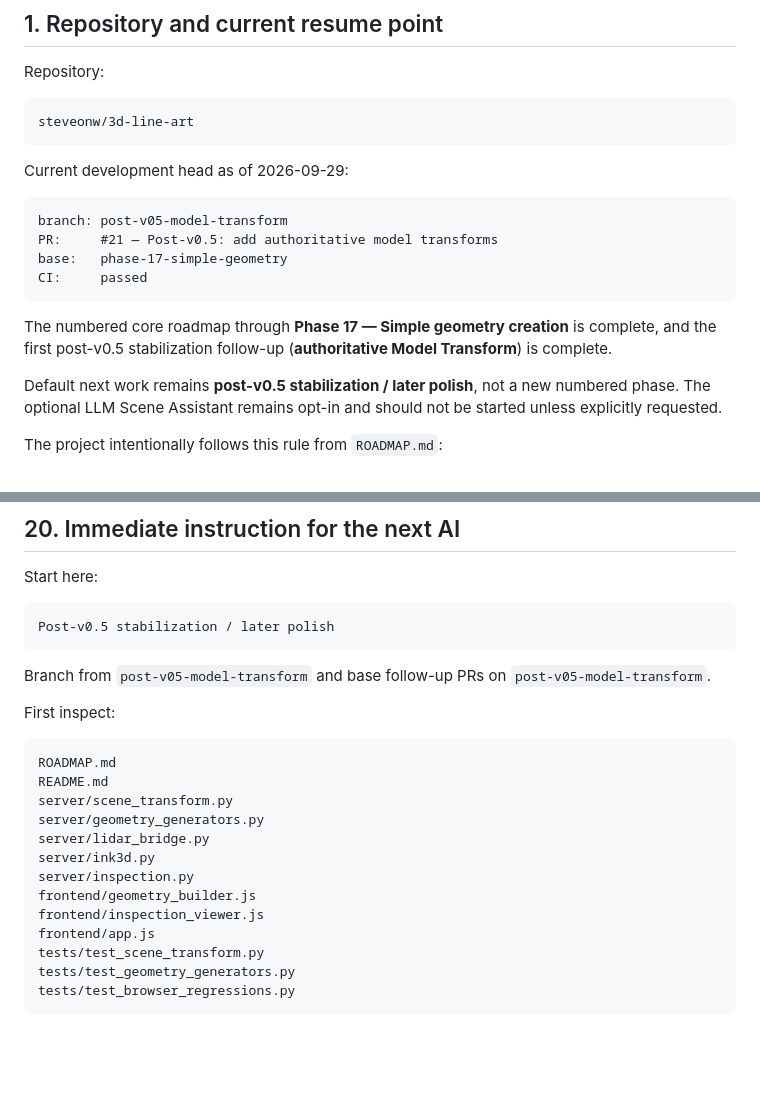
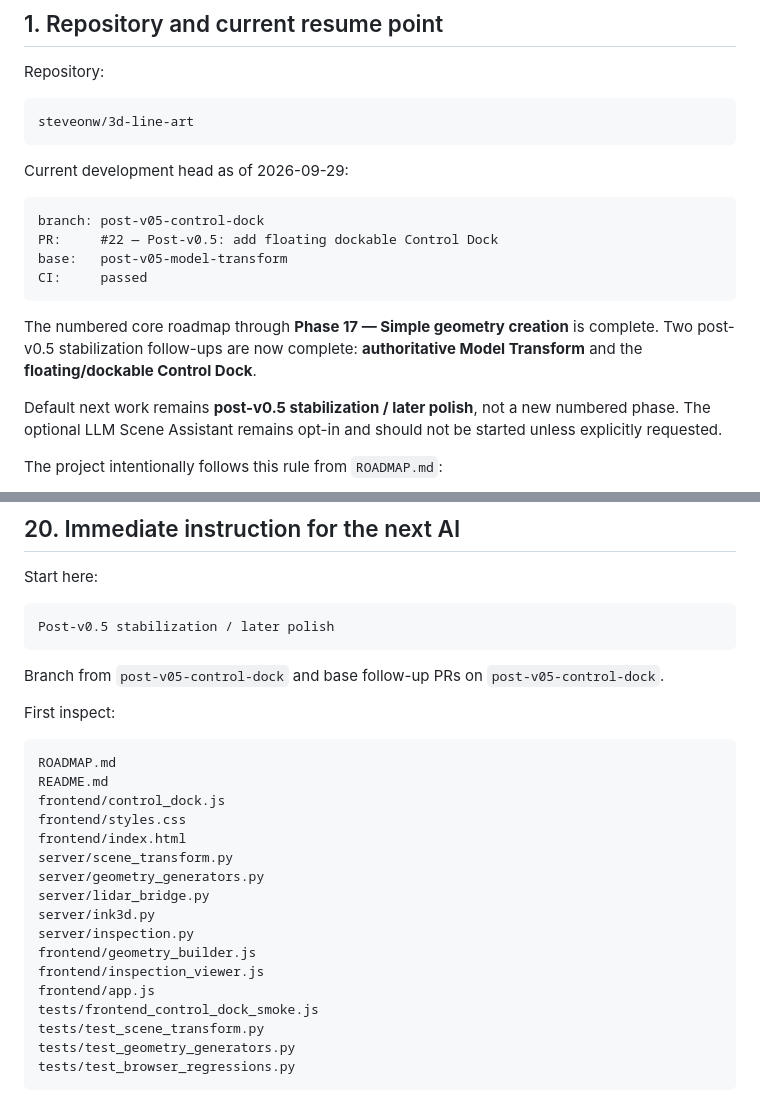
Before and after one commit to steveonw/3d-line-art, a Markdown page: AI_HANDOFF.md, 2 parts joined by grey strips. Rendered like a GitHub page; blank space fills up the shorter version.

````diff
--- a/AI_HANDOFF.md
+++ b/AI_HANDOFF.md
@@ -15,13 +15,13 @@ steveonw/3d-line-art
 Current development head as of 2026-09-29:
 
 ```text
-branch: post-v05-model-transform
-PR:     #21 — Post-v0.5: add authoritative model transforms
-base:   phase-17-simple-geometry
+branch: post-v05-control-dock
+PR:     #22 — Post-v0.5: add floating dockable Control Dock
+base:   post-v05-model-transform
 CI:     passed
 ```
 
-The numbered core roadmap through **Phase 17 — Simple geometry creation** is complete, and the first post-v0.5 stabilization follow-up (**authoritative Model Transform**) is complete.
+The numbered core roadmap through **Phase 17 — Simple geometry creation** is complete. Two post-v0.5 stabilization follow-ups are now complete: **authoritative Model Transform** and the **floating/dockable Control Dock**.
 
 Default next work remains **post-v0.5 stabilization / later polish**, not a new numbered phase. The optional LLM Scene Assistant remains opt-in and should not be started unless explicitly requested.
 
@@ -1190,13 +1227,16 @@ Start here:
 Post-v0.5 stabilization / later polish
 ```
 
-Branch from `post-v05-model-transform` and base follow-up PRs on `post-v05-model-transform`.
+Branch from `post-v05-control-dock` and base follow-up PRs on `post-v05-control-dock`.
 
 First inspect:
 
 ```text
 ROADMAP.md
 README.md
+frontend/control_dock.js
+frontend/styles.css
+frontend/index.html
 server/scene_transform.py
 server/geometry_generators.py
 server/lidar_bridge.py
@@ -1205,6 +1245,7 @@ server/inspection.py
 frontend/geometry_builder.js
 frontend/inspection_viewer.js
 frontend/app.js
+tests/frontend_control_dock_smoke.js
 tests/test_scene_transform.py
 tests/test_geometry_generators.py
 tests/test_browser_regressions.py
````
Also changed, not shown: other parts of AI_HANDOFF.md (+39 -2 lines).
